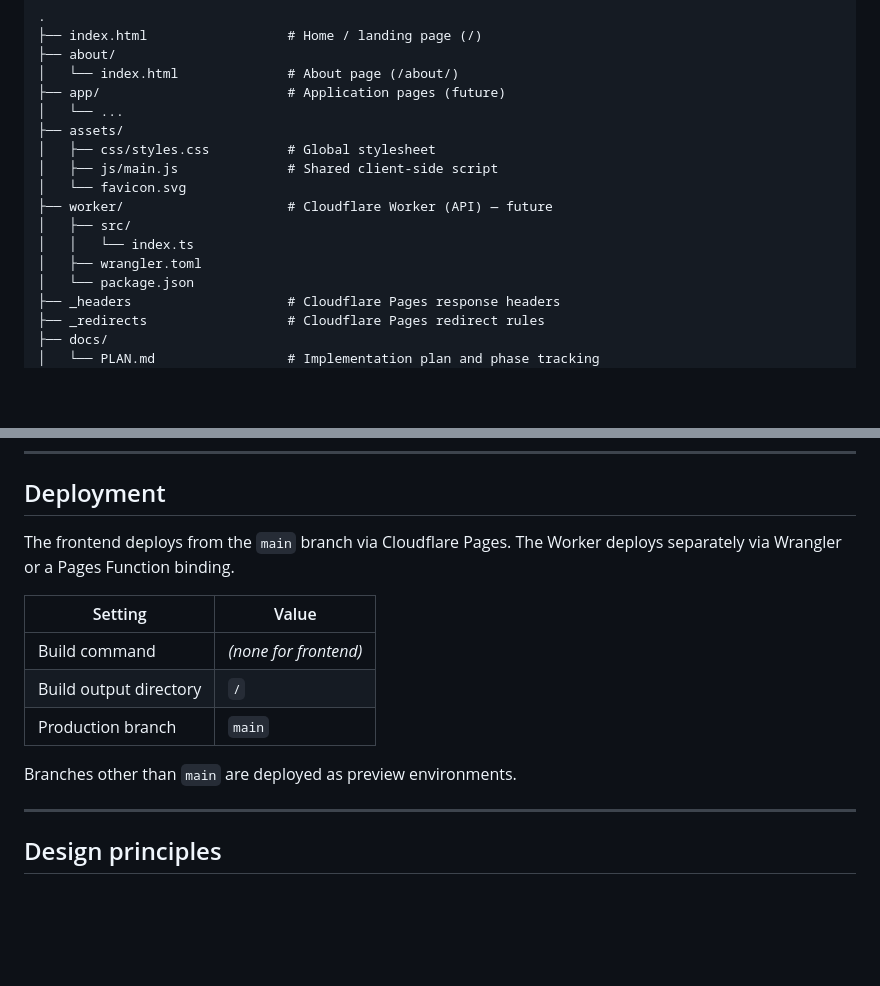
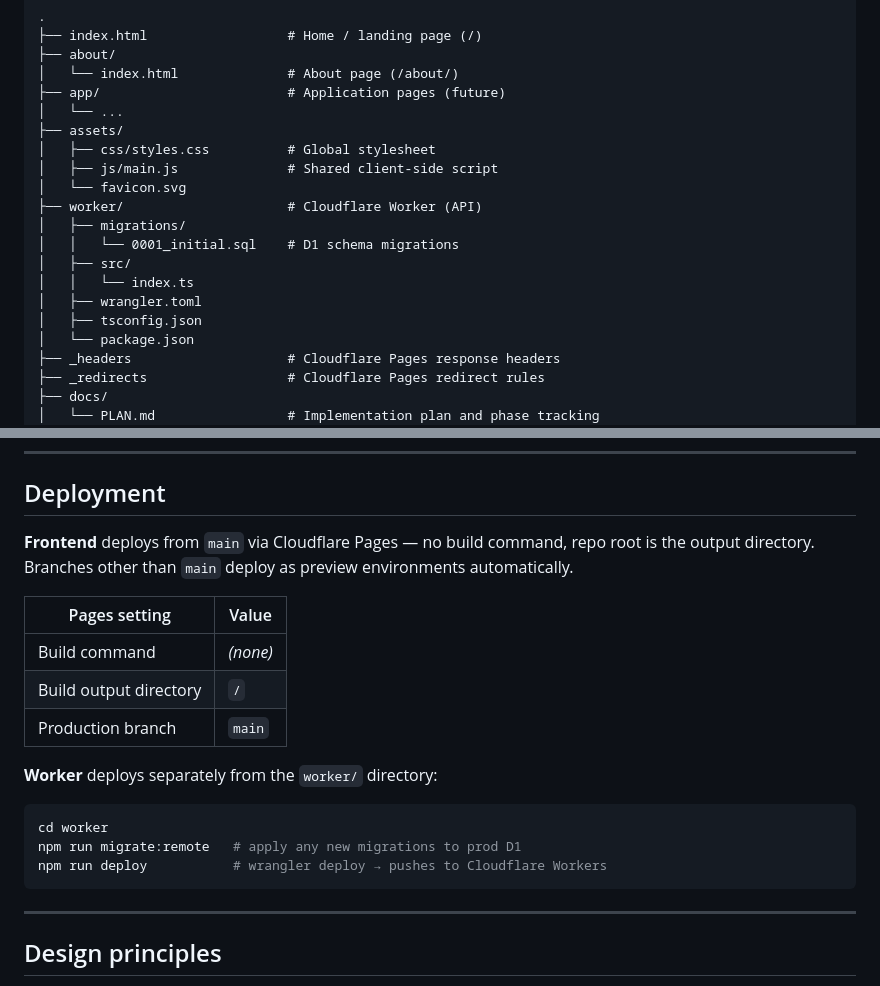
Before and after one commit to gcameron00/infobuilder, a Markdown page: README.md, 2 parts joined by grey strips. GitHub-like rendering; blank space fills up the shorter version.

Commit message:
More docs

````diff
--- a/README.md
+++ b/README.md
@@ -105,10 +105,13 @@ Relationship      { id, relationship_type_id, source_entity_id, target_entity_id
 │   ├── css/styles.css          # Global stylesheet
 │   ├── js/main.js              # Shared client-side script
 │   └── favicon.svg
-├── worker/                     # Cloudflare Worker (API) — future
+├── worker/                     # Cloudflare Worker (API)
+│   ├── migrations/
+│   │   └── 0001_initial.sql    # D1 schema migrations
 │   ├── src/
 │   │   └── index.ts
 │   ├── wrangler.toml
+│   ├── tsconfig.json
 │   └── package.json
 ├── _headers                    # Cloudflare Pages response headers
 ├── _redirects                  # Cloudflare Pages redirect rules
@@ -152,15 +155,21 @@ Wrangler provides a local D1 instance — no Cloudflare account needed for dev.
 
 ## Deployment
 
-The frontend deploys from the `main` branch via Cloudflare Pages. The Worker deploys separately via Wrangler or a Pages Function binding.
+**Frontend** deploys from `main` via Cloudflare Pages — no build command, repo root is the output directory. Branches other than `main` deploy as preview environments automatically.
 
-| Setting | Value |
+| Pages setting | Value |
 |---|---|
-| Build command | *(none for frontend)* |
+| Build command | *(none)* |
 | Build output directory | `/` |
 | Production branch | `main` |
 
-Branches other than `main` are deployed as preview environments.
+**Worker** deploys separately from the `worker/` directory:
+
+```sh
+cd worker
+npm run migrate:remote   # apply any new migrations to prod D1
+npm run deploy           # wrangler deploy → pushes to Cloudflare Workers
+```
 
 ---
 
````
Also changed, not shown: docs/PLAN.md (+2 -2 lines).
